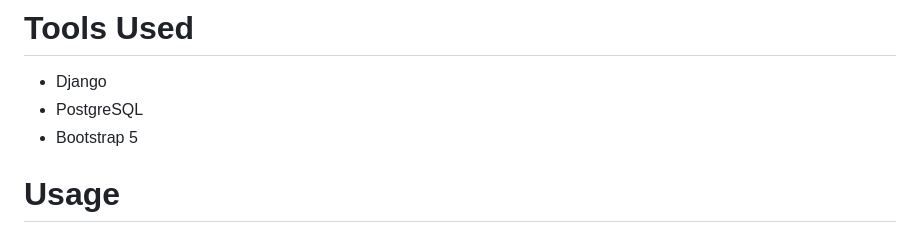
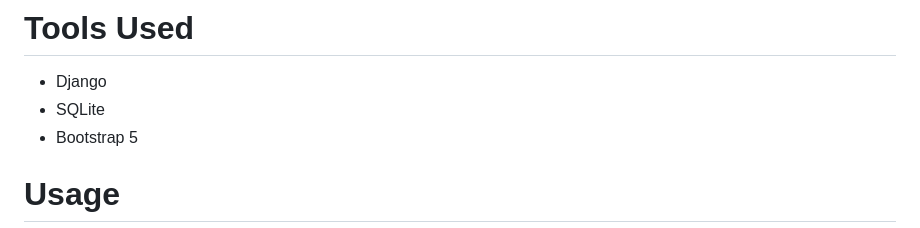
Before and after one commit to StateLibraryofOhio/cobaa, a Markdown page: README.md, the part around the change. Drawn GitHub-style.

Commit message:
UPDATE: Change database from PostgreSQL to SQLite in README.md

```diff
--- a/README.md
+++ b/README.md
@@ -27,7 +27,7 @@ For more information about the grant, [visit this page](https://library.ohio.gov
 # Tools Used
 
 * Django
-* PostgreSQL
+* SQLite
 * Bootstrap 5
 
 # Usage
```
